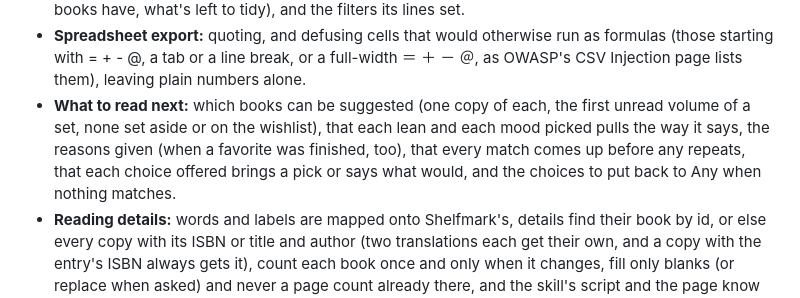
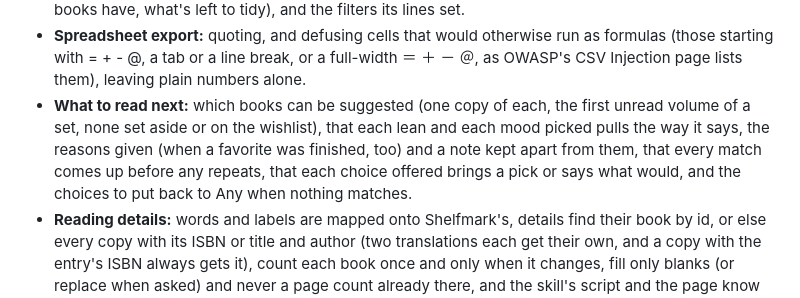
Before and after one commit to markjf99702/shelfmark, a Markdown page: README.md, the part around one of its changes. Drawn GitHub-style.

```diff
--- a/README.md
+++ b/README.md
@@ -163,7 +163,7 @@ To put it online with GitHub Pages: **Settings → Pages → Build and deploymen
 - **Sorting and the list as text:** Recently finished and Longest out first, how long a loan has been out (in whole months, to the day), the shelves' headings, and Share this list's text.
 - **Your library:** what the summary counts (one room however it's spelled, the genres and moods most books have, what's left to tidy), and the filters its lines set.
 - **Spreadsheet export:** quoting, and defusing cells that would otherwise run as formulas (those starting with = + - @, a tab or a line break, or a full-width ＝ ＋ － ＠, as OWASP's CSV Injection page lists them), leaving plain numbers alone.
-- **What to read next:** which books can be suggested (one copy of each, the first unread volume of a set, none set aside or on the wishlist), that each lean and each mood picked pulls the way it says, the reasons given (when a favorite was finished, too), that every match comes up before any repeats, that each choice offered brings a pick or says what would, and the choices to put back to Any when nothing matches.
+- **What to read next:** which books can be suggested (one copy of each, the first unread volume of a set, none set aside or on the wishlist), that each lean and each mood picked pulls the way it says, the reasons given (when a favorite was finished, too) and a note kept apart from them, that every match comes up before any repeats, that each choice offered brings a pick or says what would, and the choices to put back to Any when nothing matches.
 - **Reading details:** words and labels are mapped onto Shelfmark's, details find their book by id, or else every copy with its ISBN or title and author (two translations each get their own, and a copy with the entry's ISBN always gets it), count each book once and only when it changes, fill only blanks (or replace when asked) and never a page count already there, and the skill's script and the page know the same words; the review sums up a file (fiction, nonfiction, poetry, books you browse, page counts) and finds the books it leaves without details, in title order, with the list to copy for Claude.
 - **The format reference:** the skill's `references/shelfmark-format.md`, which Claude reads to write a batch by hand, names every word Shelfmark knows for a format, condition, status and reading detail, and the limits it keeps (300 characters for a title, 3,000 books a batch and the rest); a failure names the row to fix.
 
```
Also changed, not shown: other parts of README.md (+1 -1 lines).
